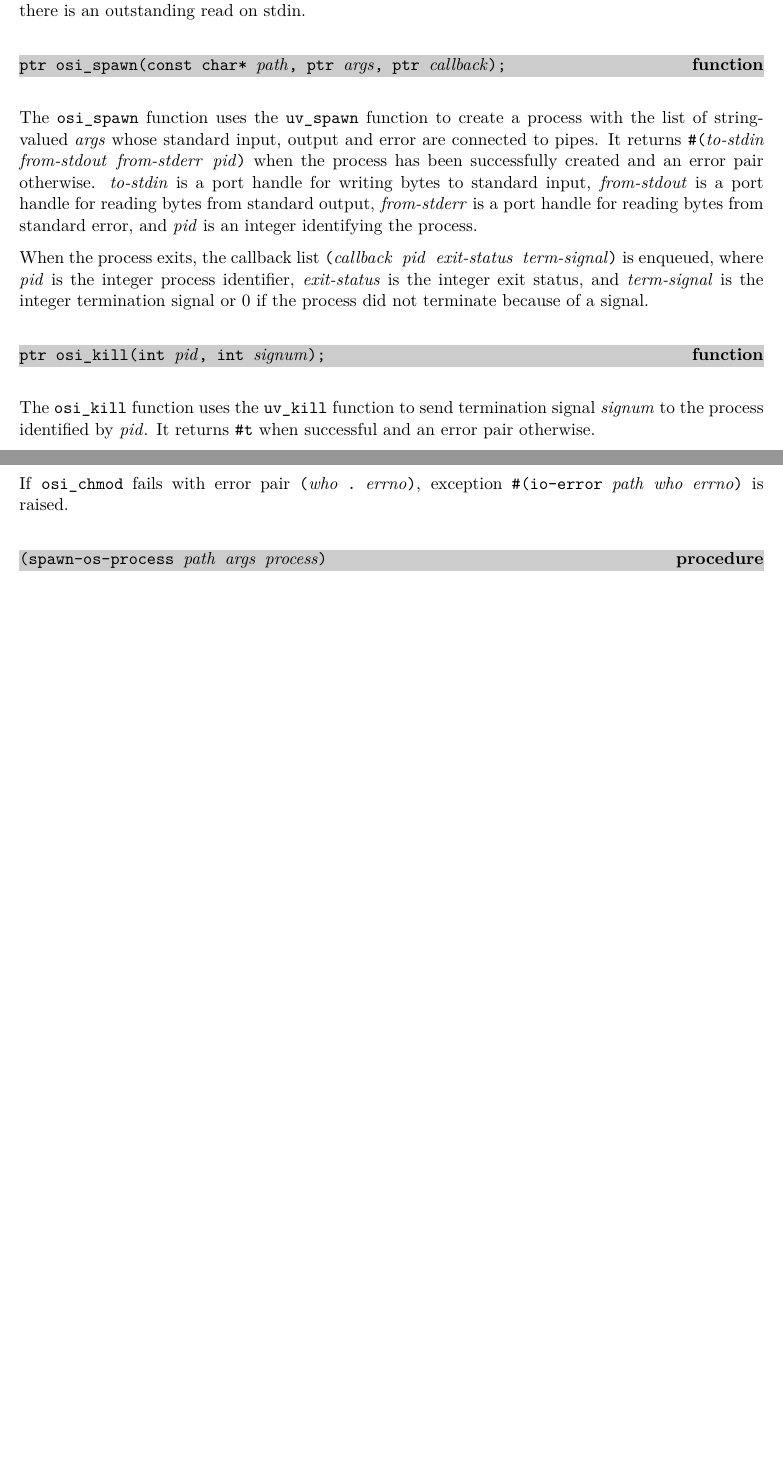
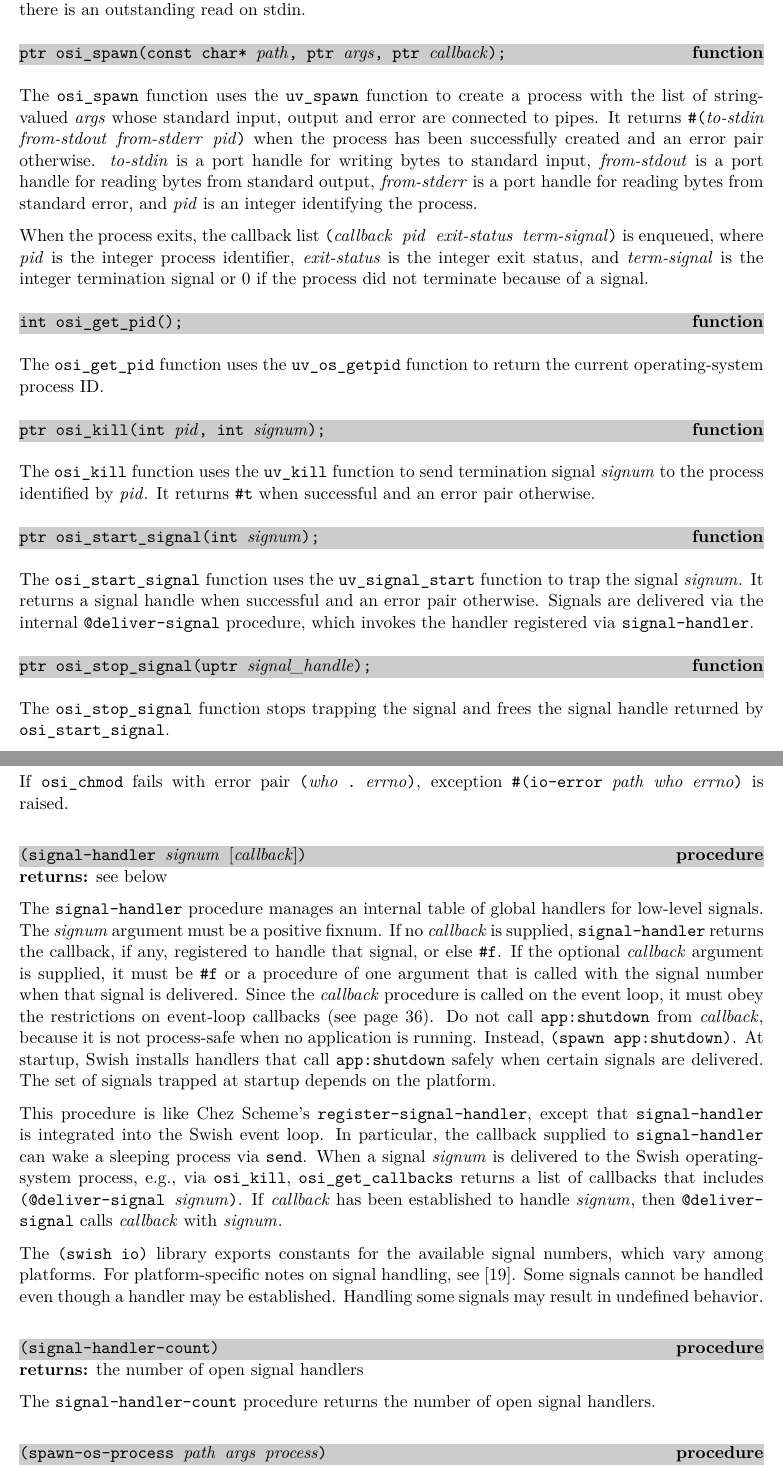
Before and after one commit to becls/swish, a LaTeX thesis (doc/swish.tex, which reads doc/swish/erlang.tex, doc/swish/osi.tex): two parts of pages 25 and 57 of 130 before the commit and two parts of pages 25 and 59 of 132 after it, joined at a grey line, cut so that both start at the same text, the shorter picture padded with empty space. Compiled offline with pdfLaTeX.

Commit message:
add signal-handler

```diff
--- a/doc/swish/erlang.tex
+++ b/doc/swish/erlang.tex
@@ -2158,6 +2169,56 @@
 If \code{osi\_chmod} fails with error pair \code{(\var{who}
   . \var{errno})}, exception \code{\#(io-error \var{path} \var{who}
   \var{errno})} is raised.
+
+% ----------------------------------------------------------------------------
+\defineentry{signal-handler}
+\begin{procedure}
+  \code{(signal-handler \var{signum} \opt{\var{callback}})}
+\end{procedure}
+\returns{} see below
+
+The \code{signal-handler} procedure manages an internal table of
+global handlers for low-level signals.
+The \var{signum} argument must be a positive fixnum.
+If no \var{callback} is supplied, \code{signal-handler} returns the
+callback, if any, registered to handle that signal, or else \code{\#f}.
+If the optional \var{callback} argument is supplied, it must be \code{\#f} or
+a procedure of one argument that is called with the signal number when
+that signal is delivered.
+Since the \var{callback} procedure is called on the event loop, it must obey
+the restrictions on event-loop callbacks (see page~\pageref{page:event-loop}).
+Do not call \code{app:shutdown} from \var{callback}, because it is not
+process-safe when no application is running.
+Instead, \code{(spawn app:shutdown)}.
+At startup, Swish installs handlers that call \code{app:shutdown}
+safely when certain signals are delivered.
+The set of signals trapped at startup depends on the platform.
+
+This procedure is like Chez Scheme's \code{register-signal-handler}, except
+that \code{signal-handler} is integrated into the Swish event loop.
+In particular, the callback supplied to \code{signal-handler} can wake a
+sleeping process via \code{send}.
+When a signal \var{signum} is delivered to the Swish operating-system process,
+e.g., via \code{osi\_kill}, \code{osi\_get\_callbacks} returns a list of
+callbacks that includes \code{(@deliver-signal \var{signum})}.
+If \var{callback} has been established to handle \var{signum},
+then \code{@deliver-signal} calls \var{callback} with \var{signum}.
+
+The \code{(swish io)} library exports constants for the available signal
+numbers, which vary among platforms.
+For platform-specific notes on signal handling, see~\cite{libuv}.
+Some signals cannot be handled even though a handler may be established.
+Handling some signals may result in undefined behavior.
+
+% ----------------------------------------------------------------------------
+\defineentry{signal-handler-count}
+\begin{procedure}
+  \code{(signal-handler-count)}
+\end{procedure}
+\returns{} the number of open signal handlers
+
+The \code{signal-handler-count} procedure returns the number of open
+signal handlers.
 
 % ----------------------------------------------------------------------------
 \defineentry{spawn-os-process}
--- a/doc/swish/osi.tex
+++ b/doc/swish/osi.tex
@@ -412,6 +412,14 @@
 integer exit status, and \var{term-signal} is the integer termination
 signal or 0 if the process did not terminate because of a signal.
 
+\defineentry{osi\_get\_pid}
+\begin{function}
+  \code{int osi\_get\_pid();}
+\end{function}
+
+The \code{osi\_get\_pid} function uses the \code{uv\_os\_getpid}
+function to return the current operating-system process ID.
+
 \defineentry{osi\_kill}
 \begin{function}
   \code{ptr osi\_kill(int \var{pid}, int \var{signum});}
@@ -421,6 +429,26 @@
 send termination signal \var{signum} to the process identified by
 \var{pid}. It returns \code{\#t} when successful and an error pair
 otherwise.
+
+\defineentry{osi\_start\_signal}
+\begin{function}
+  \code{ptr osi\_start\_signal(int \var{signum});}
+\end{function}
+
+The \code{osi\_start\_signal} function uses the \code{uv\_signal\_start}
+function to trap the signal \var{signum}.
+It returns a signal handle when successful and an error pair
+otherwise.
+Signals are delivered via the internal \code{@deliver-signal} procedure, which
+invokes the handler registered via \code{signal-handler}.
+
+\defineentry{osi\_stop\_signal}
+\begin{function}
+  \code{ptr osi\_stop\_signal(uptr \var{signal\_handle});}
+\end{function}
+
+The \code{osi\_stop\_signal} function stops trapping the signal
+and frees the signal handle returned by \code{osi\_start\_signal}.
 
 \subsection {File System Functions}
 
```
Also changed, not shown: doc/swish/erlang.tex (13 more changed lines), 12 other files.
